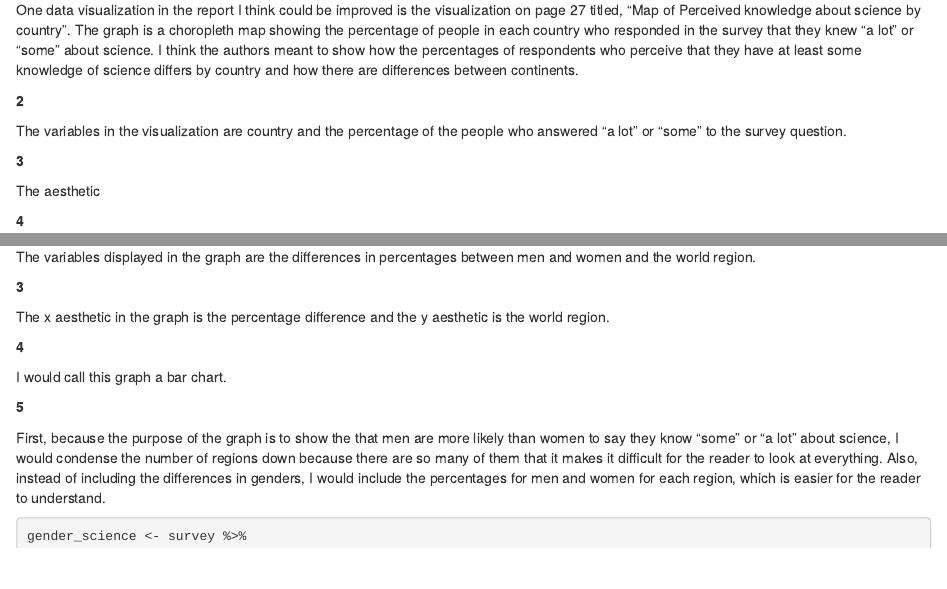
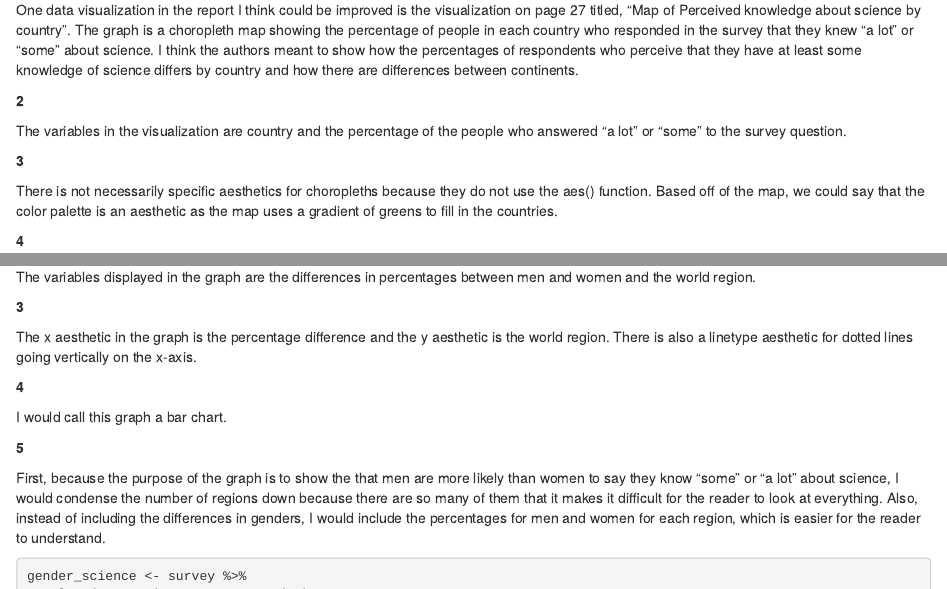
Before and after one commit to hasiegler/Lab-2-Group, an R Markdown document (Henry's Code/Lab_2.Rmd): the page in a window 1100 px wide, from 2520 px down, and a second part further down, joined at a grey line. Rendered offline with R 4.5, knitr and Pandoc, with nearby package versions; some code elsewhere in the file could not run offline.

Commit message:
Update Lab_2.Rmd

```diff
--- a/Henry's Code/Lab_2.Rmd
+++ b/Henry's Code/Lab_2.Rmd
@@ -138,7 +138,7 @@ The variables in the visualization are country and the percentage of the people
 
 __3__
 
-The aesthetic
+There is not necessarily specific aesthetics for choropleths because they do not use the aes() function. Based off of the map, we could say that the color palette is an aesthetic as the map uses a gradient of greens to fill in the countries.
 
 __4__
 
@@ -226,7 +226,7 @@ The variables displayed in the graph are the differences in percentages between
 
 __3__
 
-The x aesthetic in the graph is the percentage difference and the y aesthetic is the world region.
+The x aesthetic in the graph is the percentage difference and the y aesthetic is the world region. There is also a linetype aesthetic for dotted lines going vertically on the x-axis.
 
 __4__
 
```
